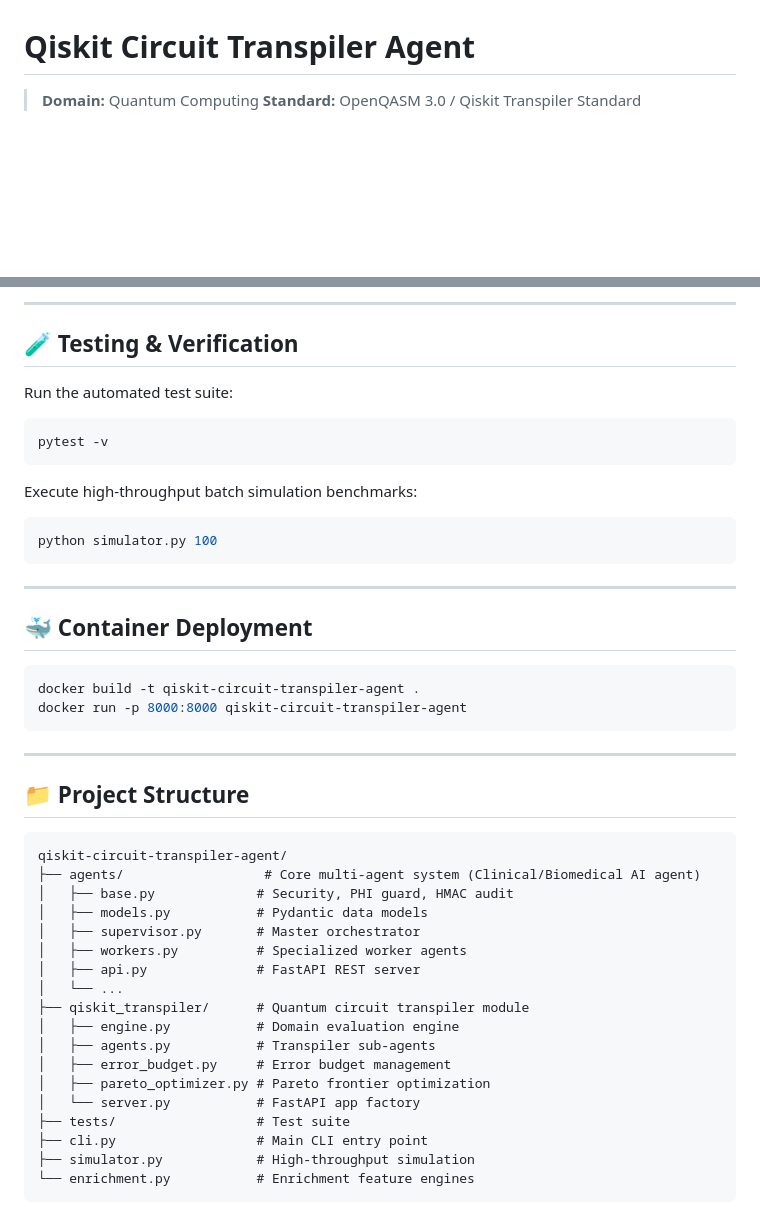
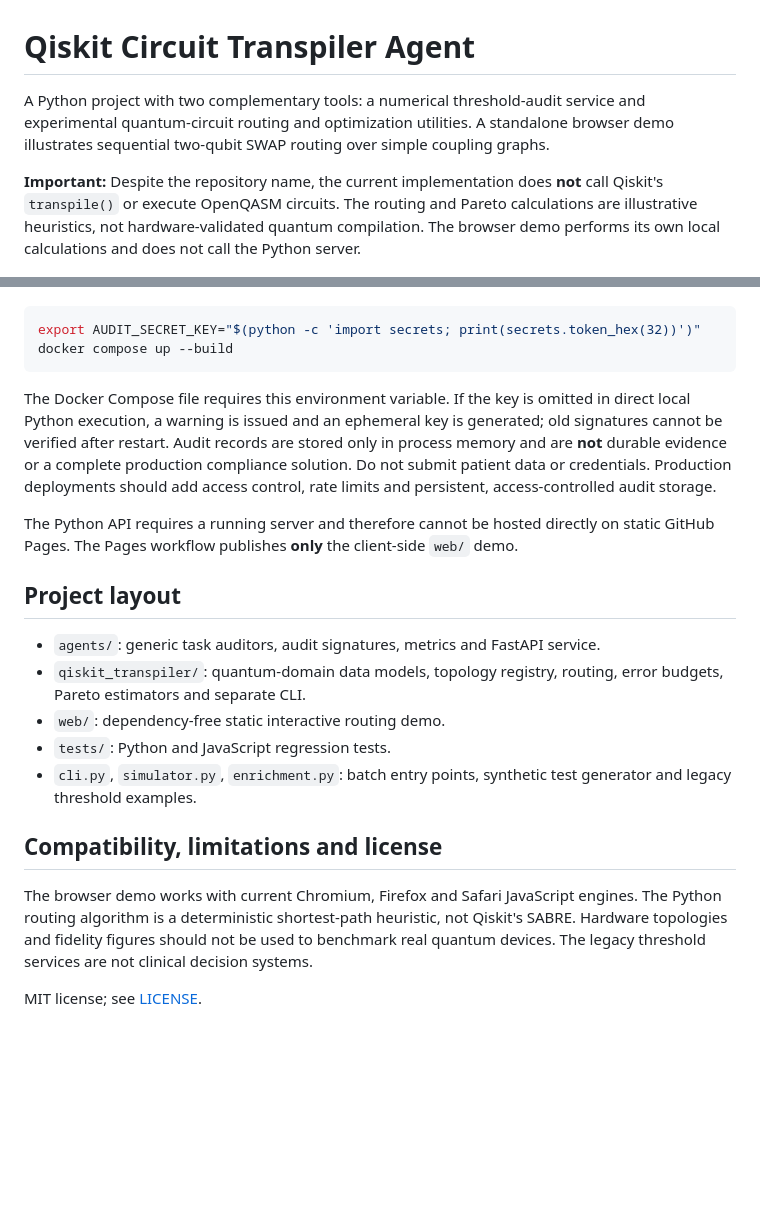
Before and after one commit to abusuraihsakhri/qiskit-circuit-transpiler-agent, a Markdown page: README.md, 2 parts joined by grey strips. GitHub-like rendering; blank space fills up the shorter version.

````diff
--- a/README.md
+++ b/README.md
@@ -1,7 +1,6 @@
 # Qiskit Circuit Transpiler Agent
 
-> **Domain:** Quantum Computing
-> **Standard:** OpenQASM 3.0 / Qiskit Transpiler Standard
+A Python project with two complementary tools: a numerical threshold-audit service and experimental quantum-circuit routing and optimization utilities. A standalone browser demo illustrates sequential two-qubit SWAP routing over simple coupling graphs.
 
-<div align="center">
+**Important:** Despite the repository name, the current implementation does **not** call Qiskit's `transpile()` or execute OpenQASM circuits. The routing and Pareto calculations are illustrative heuristics, not hardware-validated quantum compilation. The browser demo performs its own local calculations and does not call the Python server.
 
@@ -94,48 +56,23 @@ python cli.py serve --host 127.0.0.1 --port 8000
 
----
-
-## 🧪 Testing & Verification
-
-Run the automated test suite:
 ```bash
-pytest -v
+export AUDIT_SECRET_KEY="$(python -c 'import secrets; print(secrets.token_hex(32))')"
+docker compose up --build
 ```
 
-Execute high-throughput batch simulation benchmarks:
-```bash
-python simulator.py 100
-```
+The Docker Compose file requires this environment variable. If the key is omitted in direct local Python execution, a warning is issued and an ephemeral key is generated; old signatures cannot be verified after restart. Audit records are stored only in process memory and are **not** durable evidence or a complete production compliance solution. Do not submit patient data or credentials. Production deployments should add access control, rate limits and persistent, access-controlled audit storage.
 
----
+The Python API requires a running server and therefore cannot be hosted directly on static GitHub Pages. The Pages workflow publishes **only** the client-side `web/` demo.
 
-## 🐳 Container Deployment
+## Project layout
 
-```bash
-docker build -t qiskit-circuit-transpiler-agent .
-docker run -p 8000:8000 qiskit-circuit-transpiler-agent
-```
+- `agents/`: generic task auditors, audit signatures, metrics and FastAPI service.
+- `qiskit_transpiler/`: quantum-domain data models, topology registry, routing, error budgets, Pareto estimators and separate CLI.
+- `web/`: dependency-free static interactive routing demo.
+- `tests/`: Python and JavaScript regression tests.
+- `cli.py`, `simulator.py`, `enrichment.py`: batch entry points, synthetic test generator and legacy threshold examples.
 
----
+## Compatibility, limitations and license
 
-## 📁 Project Structure
+The browser demo works with current Chromium, Firefox and Safari JavaScript engines. The Python routing algorithm is a deterministic shortest-path heuristic, not Qiskit's SABRE. Hardware topologies and fidelity figures should not be used to benchmark real quantum devices. The legacy threshold services are not clinical decision systems.
 
-```
-qiskit-circuit-transpiler-agent/
-├── agents/                  # Core multi-agent system (Clinical/Biomedical AI agent)
-│   ├── base.py             # Security, PHI guard, HMAC audit
-│   ├── models.py           # Pydantic data models
-│   ├── supervisor.py       # Master orchestrator
-│   ├── workers.py          # Specialized worker agents
-│   ├── api.py              # FastAPI REST server
-│   └── ...
-├── qiskit_transpiler/      # Quantum circuit transpiler module
-│   ├── engine.py           # Domain evaluation engine
-│   ├── agents.py           # Transpiler sub-agents
-│   ├── error_budget.py     # Error budget management
-│   ├── pareto_optimizer.py # Pareto frontier optimization
-│   └── server.py           # FastAPI app factory
-├── tests/                  # Test suite
-├── cli.py                  # Main CLI entry point
-├── simulator.py            # High-throughput simulation
-└── enrichment.py           # Enrichment feature engines
-```
+MIT license; see [LICENSE](LICENSE).
````
Also changed, not shown: other parts of README.md (+28 -65 lines).
